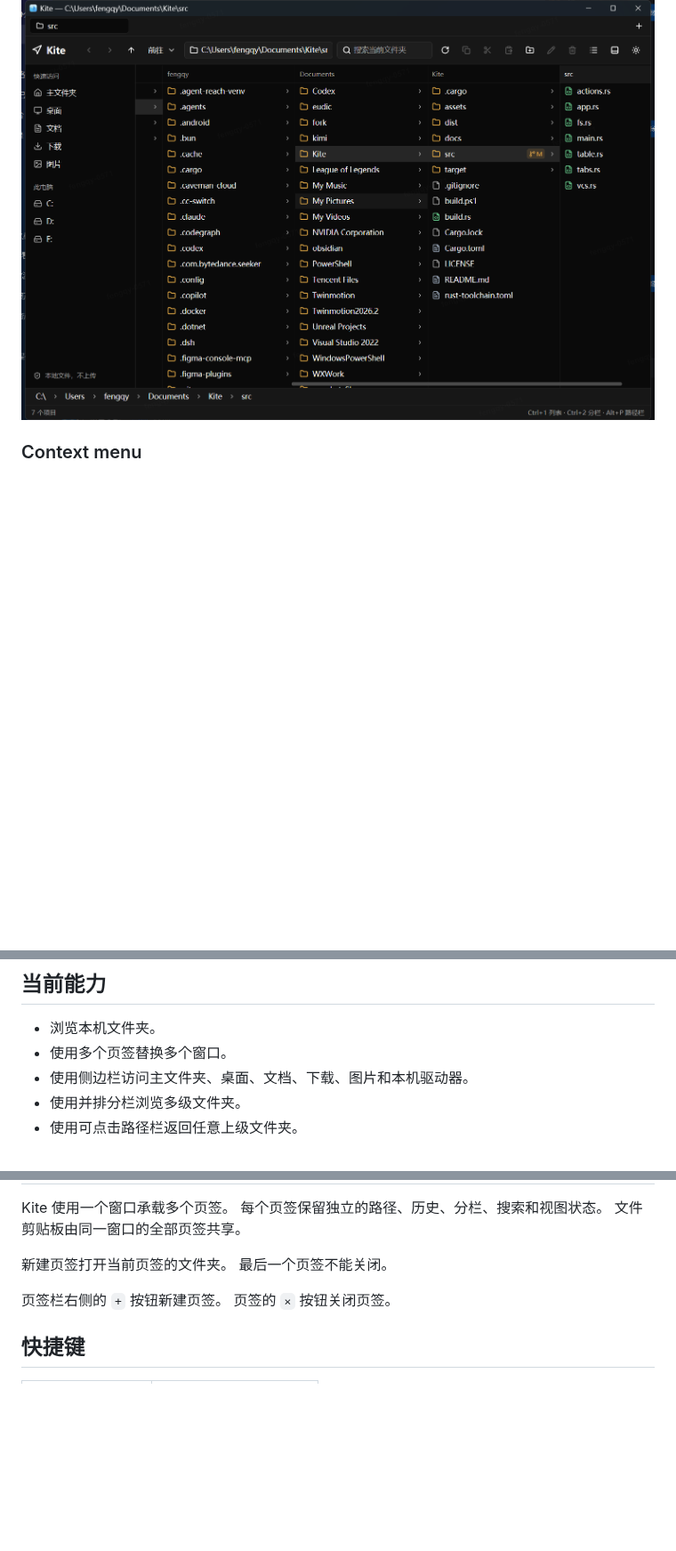
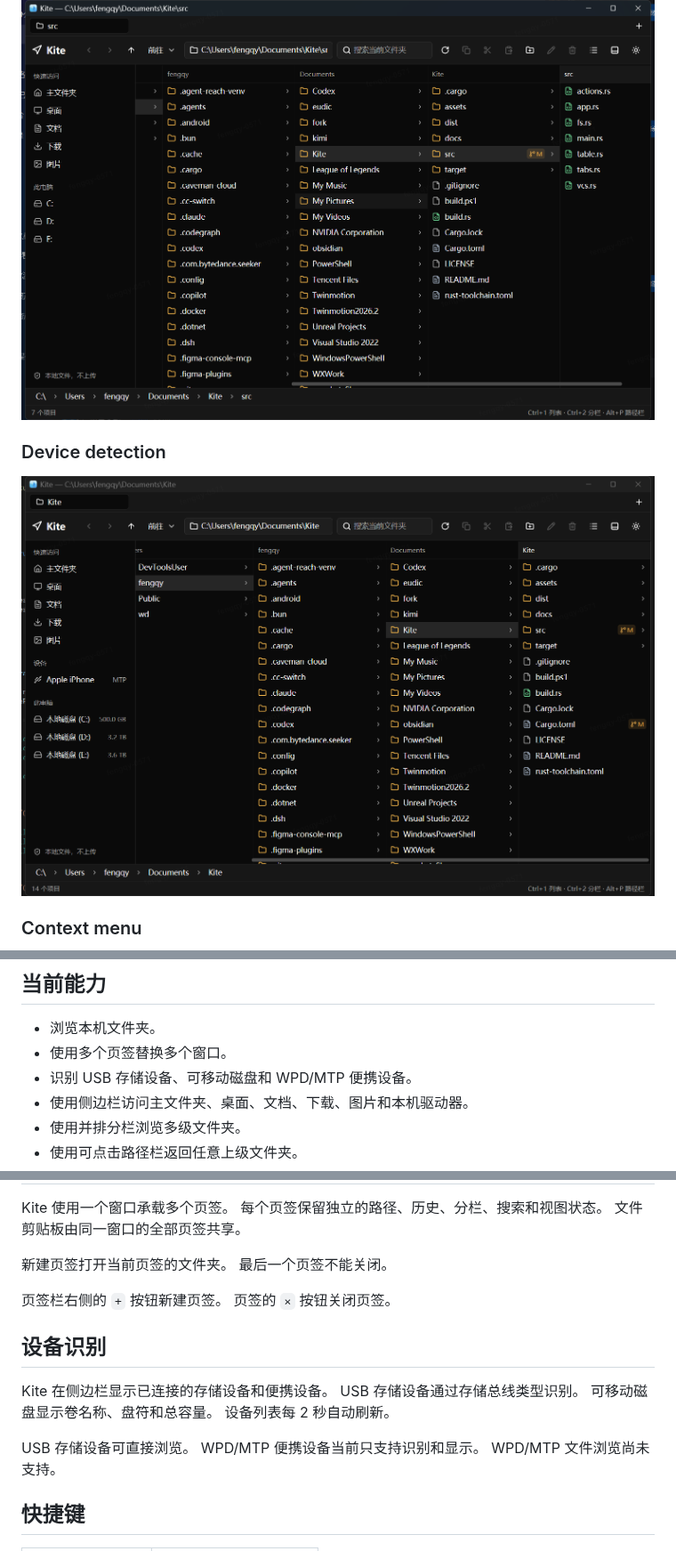
Before and after one commit to wyz541/kite, a Markdown page: README.md, 3 parts joined by grey strips. Shown at 89% size. Rendered like a GitHub page; pictures changed too: docs/screenshots/device-detection.png (added); blank space fills up the shorter version.

Commit message:
feat: detect USB and portable devices

```diff
--- a/README.md
+++ b/README.md
@@ -22,6 +22,10 @@ GPUI 是 Zed 的 GPU 界面框架。Kite 的窗口、输入、表格和主题都
 
 ![Kite horizontal column scrolling](docs/screenshots/column-horizontal-scroll.png)
 
+### Device detection
+
+![Kite device detection](docs/screenshots/device-detection.png)
+
 ### Context menu
 
 ![Kite context menu](docs/screenshots/context-menu.png)
@@ -30,6 +34,7 @@ GPUI 是 Zed 的 GPU 界面框架。Kite 的窗口、输入、表格和主题都
 
 - 浏览本机文件夹。
 - 使用多个页签替换多个窗口。
+- 识别 USB 存储设备、可移动磁盘和 WPD/MTP 便携设备。
 - 使用侧边栏访问主文件夹、桌面、文档、下载、图片和本机驱动器。
 - 使用并排分栏浏览多级文件夹。
 - 使用可点击路径栏返回任意上级文件夹。
@@ -128,6 +133,17 @@ Kite 使用一个窗口承载多个页签。
 页签栏右侧的 `+` 按钮新建页签。
 页签的 `×` 按钮关闭页签。
 
+## 设备识别
+
+Kite 在侧边栏显示已连接的存储设备和便携设备。
+USB 存储设备通过存储总线类型识别。
+可移动磁盘显示卷名称、盘符和总容量。
+设备列表每 2 秒自动刷新。
+
+USB 存储设备可直接浏览。
+WPD/MTP 便携设备当前只支持识别和显示。
+WPD/MTP 文件浏览尚未支持。
+
 ## 快捷键
 
 | 快捷键 | 操作 |
```
Also changed, not shown: other parts of README.md (+3 -1 lines), docs/RELEASE_NOTES_v0.2.3.md (added, +41 -0 lines), 5 other files.
